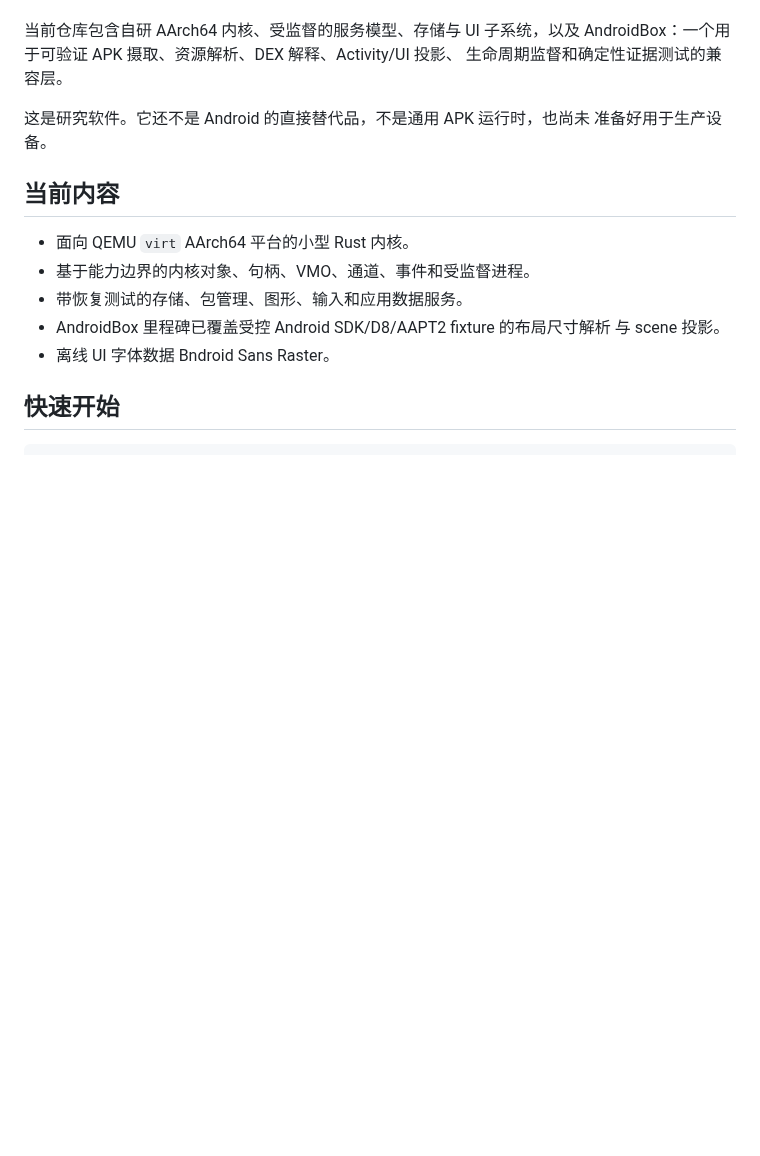
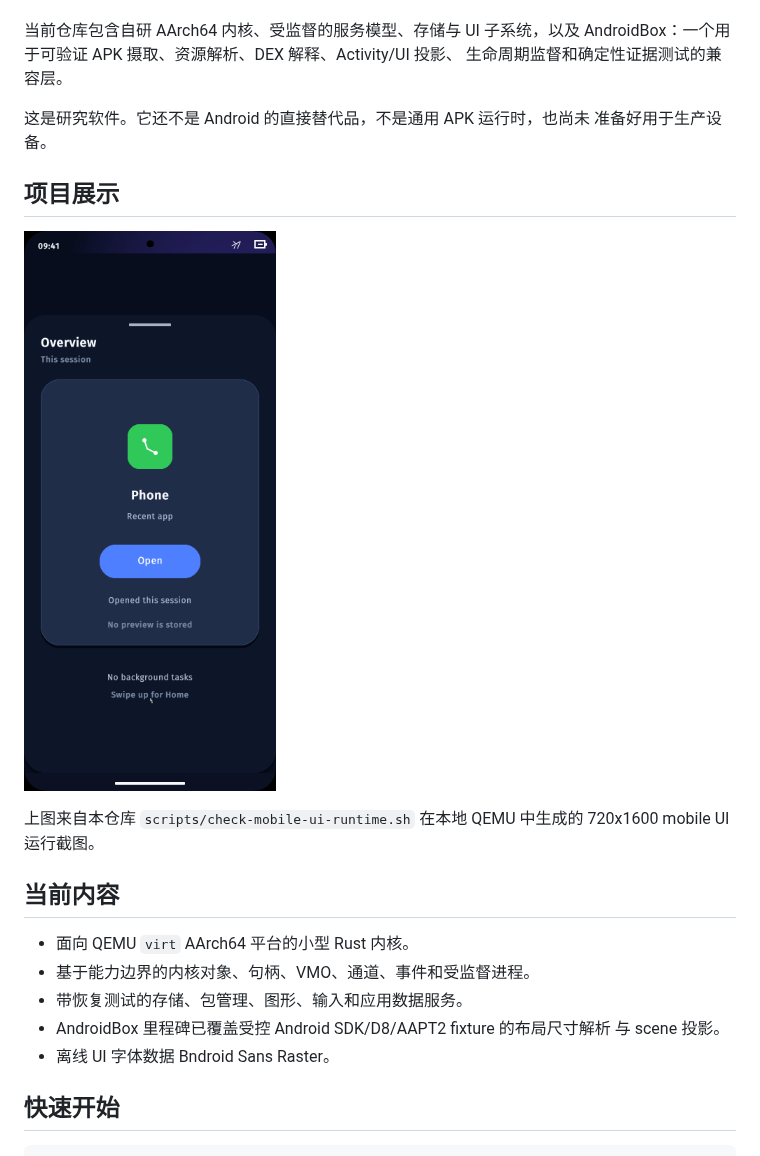
Before and after one commit to flypop2-coder/Bndroid, a Markdown page: README.md, the part around the change. Drawn GitHub-style; pictures changed too: docs/assets/bndroid-mobile-ui-overview.png (added); blank space fills up the shorter version.

Commit message:
Add mobile UI preview screenshot

```diff
--- a/README.md
+++ b/README.md
@@ -9,6 +9,13 @@ AndroidBox：一个用于可验证 APK 摄取、资源解析、DEX 解释、Acti
 
 这是研究软件。它还不是 Android 的直接替代品，不是通用 APK 运行时，也尚未
 准备好用于生产设备。
+
+## 项目展示
+
+![Bndroid mobile UI overview](docs/assets/bndroid-mobile-ui-overview.png)
+
+上图来自本仓库 `scripts/check-mobile-ui-runtime.sh` 在本地 QEMU 中生成的
+720x1600 mobile UI 运行截图。
 
 ## 当前内容
 
```
